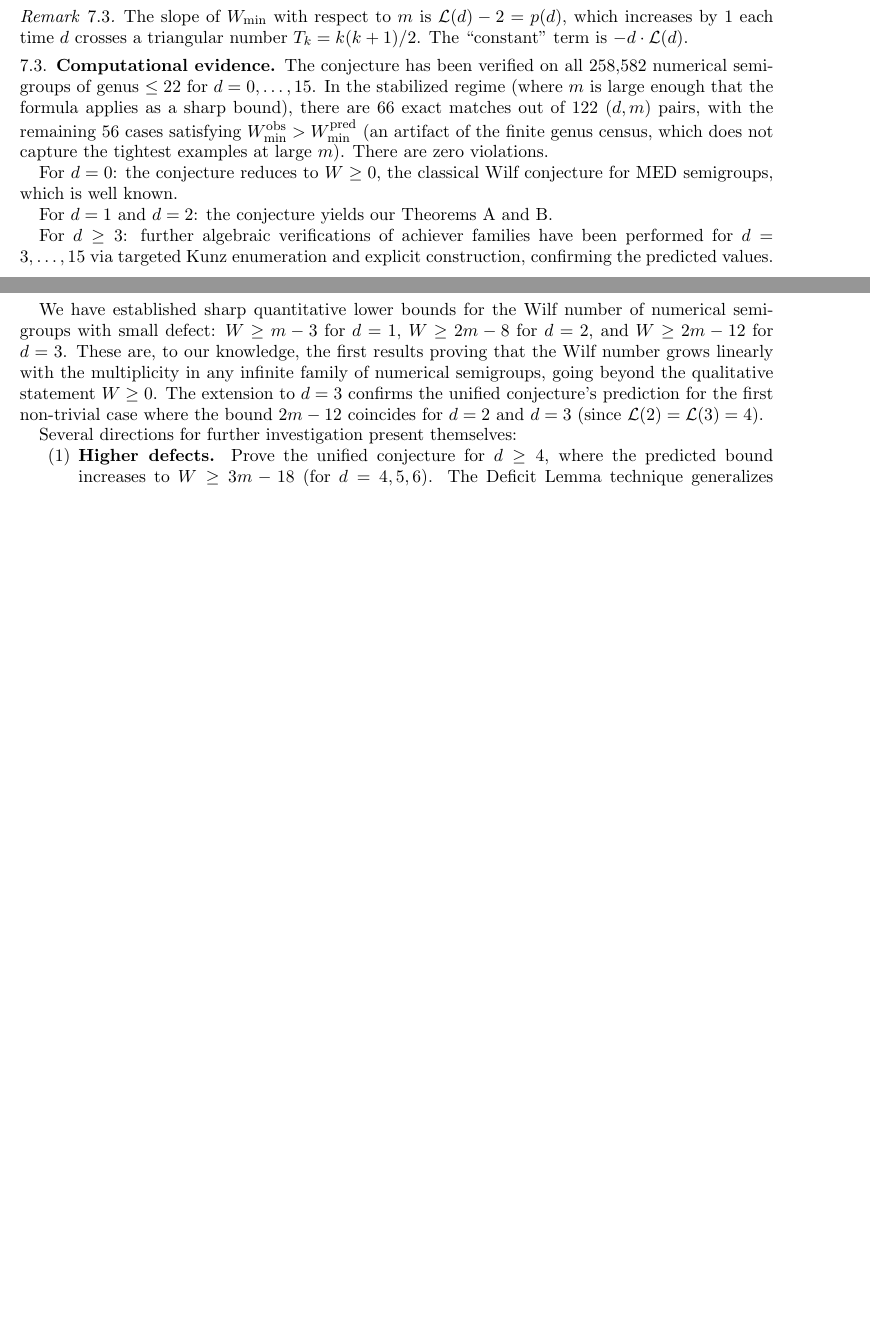
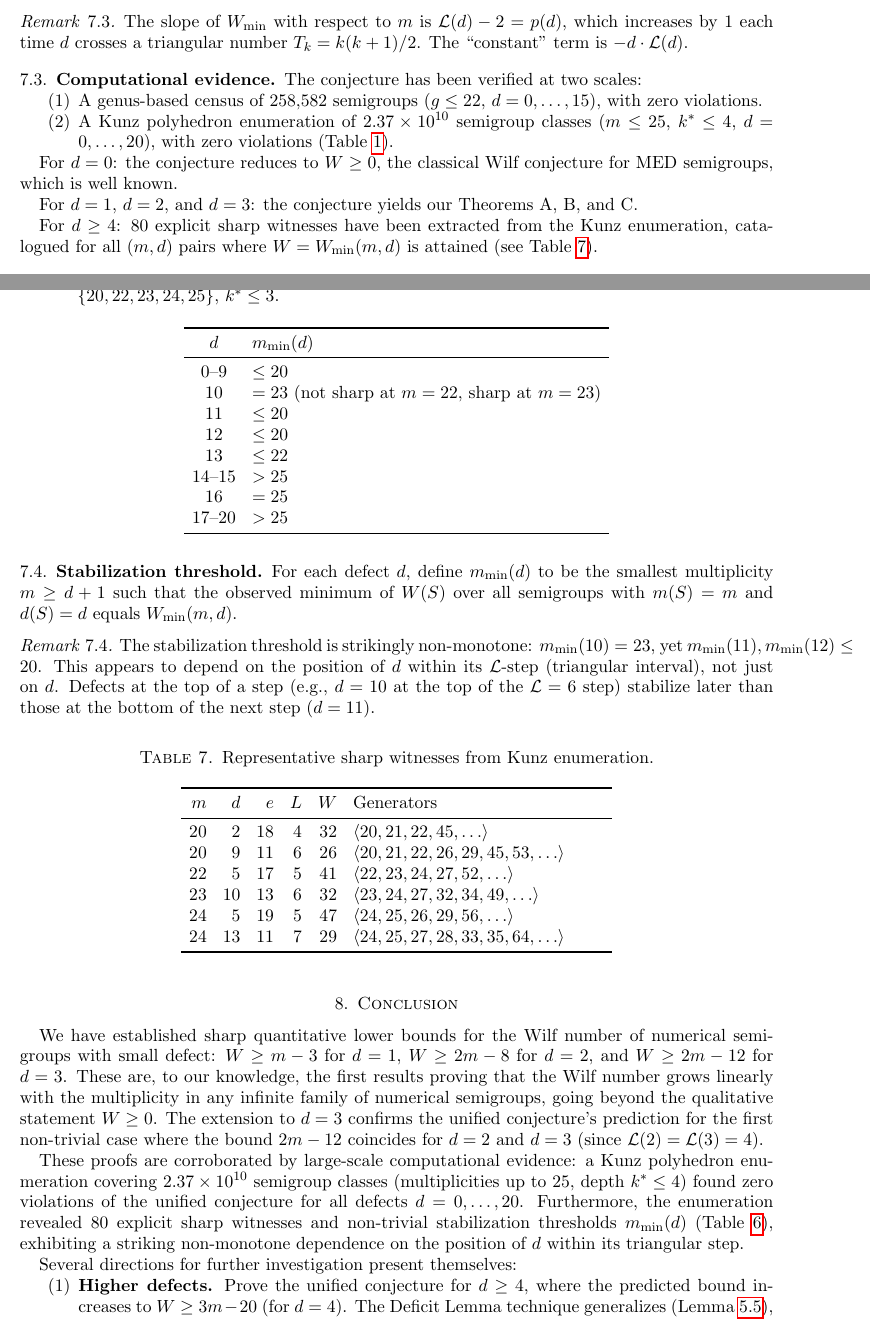
Before and after one commit to aciderix/Graph-Systems-Exploration, a LaTeX paper (numerical_semigroups/wilf_paper.tex): two parts of pages 13 and 14 of 15 before the commit and two parts of pages 14 and 15 of 16 after it, joined at a grey line, cut so that both start at the same text, the shorter picture padded with empty space. Compiled offline with pdfLaTeX.

Commit message:
Unify paper with all corrections, Theorem C proof, and 23.7B Kunz verification
Integrates three streams of work into a single wilf_paper.tex:
- Theorem C (d=3, W >= 2m-12) with rigorous proof
- 4 corrections from wilf_paper_corrected: k_i definition, Sylvester
  formula, m=4 Theorem B case, two tight families for Theorem A
- Kunz polyhedron enumeration data (2.37×10^10 semigroups, 0 violations)
  including stabilization thresholds, sharp witnesses, and k*-saturation

Updated: abstract, introduction, computation section, conjecture section
(with new tables for enumeration, stabilization, and witnesses),
and conclusion with combined acknowledgments.

https://claude.ai/code/session_01Mq1nYqJFuSiZyQDMnanZfx

```diff
--- a/numerical_semigroups/wilf_paper.tex
+++ b/numerical_semigroups/wilf_paper.tex
@@ -36,7 +36,7 @@
 
 \date{\today}
 
-\thanks{Computational verification performed on 258{,}582 numerical semigroups of genus $\le 22$, supplemented by Kunz-coordinate enumeration of 485{,}858 semigroups with $d = 3$.}
+\thanks{Computational verification performed on $2.37 \times 10^{10}$ numerical semigroup classes via Kunz-coordinate enumeration ($m \le 25$, $k^* \le 4$), with zero violations of the unified bound.}
 
 \begin{abstract}
 Let $S$ be a numerical semigroup with multiplicity $m$, embedding dimension $e$,
@@ -1232,23 +1281,76 @@ $-d \cdot \mathcal{L}(d)$.
 
 \subsection{Computational evidence}
 
-The conjecture has been verified on all 258{,}582 numerical semigroups
-of genus $\le 22$ for $d = 0, \ldots, 15$.
-In the stabilized regime (where $m$ is large enough that the formula
-applies as a sharp bound), there are 66 exact matches out of 122
-$(d, m)$ pairs, with the remaining 56 cases satisfying $W_{\min}^{\text{obs}}
-> W_{\min}^{\text{pred}}$ (an artifact of the finite genus census, which
-does not capture the tightest examples at large~$m$).
-There are zero violations.
+The conjecture has been verified at two scales:
+\begin{enumerate}[nosep]
+  \item A genus-based census of 258{,}582 semigroups ($g \le 22$,
+    $d = 0, \ldots, 15$), with zero violations.
+  \item A Kunz polyhedron enumeration of $2.37 \times 10^{10}$
+    semigroup classes ($m \le 25$, $k^* \le 4$, $d = 0, \ldots, 20$),
+    with zero violations (Table~\ref{tab:kunz-enum}).
+\end{enumerate}
 
 For $d = 0$: the conjecture reduces to $W \ge 0$, the classical Wilf conjecture
 for MED semigroups, which is well known.
 
-For $d = 1$ and $d = 2$: the conjecture yields our Theorems~A and~B.
+For $d = 1$, $d = 2$, and $d = 3$: the conjecture yields our Theorems~A, B, and~C.
 
-For $d \ge 3$: further algebraic verifications of achiever families have been
-performed for $d = 3, \ldots, 15$ via targeted Kunz enumeration and
-explicit construction, confirming the predicted values.
+For $d \ge 4$: $80$ explicit sharp witnesses have been extracted from the
+Kunz enumeration, catalogued for all $(m, d)$ pairs where $W = W_{\min}(m, d)$
+is attained (see Table~\ref{tab:witnesses}).
+
+\subsection{Stabilization threshold}
+
+For each defect~$d$, define $m_{\min}(d)$ to be the smallest multiplicity
+$m \ge d + 1$ such that the observed minimum of $W(S)$ over all semigroups
+with $m(S) = m$ and $d(S) = d$ equals $W_{\min}(m, d)$.
+
+\begin{table}[ht]
+\centering
+\caption{Observed stabilization thresholds from Kunz enumeration
+at $m \in \{20, 22, 23, 24, 25\}$, $k^* \le 3$.}\label{tab:mmin}
+\begin{tabular}{cl}
+\toprule
+$d$ & $m_{\min}(d)$ \\
+\midrule
+$0$--$9$ & $\le 20$ \\
+$10$ & $= 23$ (not sharp at $m = 22$, sharp at $m = 23$) \\
+$11$ & $\le 20$ \\
+$12$ & $\le 20$ \\
+$13$ & $\le 22$ \\
+$14$--$15$ & $> 25$ \\
+$16$ & $= 25$ \\
+$17$--$20$ & $> 25$ \\
+\bottomrule
+\end{tabular}
+\end{table}
+
+\begin{remark}
+The stabilization threshold is strikingly non-monotone:
+$m_{\min}(10) = 23$, yet $m_{\min}(11), m_{\min}(12) \le 20$.
+This appears to depend on the position of~$d$ within its
+$\mathcal{L}$-step (triangular interval), not just on~$d$.
+Defects at the top of a step (e.g., $d = 10$ at the top of
+the $\mathcal{L} = 6$ step) stabilize later than those at the
+bottom of the next step ($d = 11$).
+\end{remark}
+
+\begin{table}[ht]
+\centering
+\caption{Representative sharp witnesses from Kunz enumeration.}\label{tab:witnesses}
+\begin{tabular}{rrrrrp{5.5cm}}
+\toprule
+$m$ & $d$ & $e$ & $L$ & $W$ & Generators \\
+\midrule
+20 & 2 & 18 & 4 & 32 & $\langle 20, 21, 22, 45, \ldots \rangle$ \\
+20 & 9 & 11 & 6 & 26 & $\langle 20, 21, 22, 26, 29, 45, 53, \ldots \rangle$ \\
+22 & 5 & 17 & 5 & 41 & $\langle 22, 23, 24, 27, 52, \ldots \rangle$ \\
+23 & 10 & 13 & 6 & 32 & $\langle 23, 24, 27, 32, 34, 49, \ldots \rangle$ \\
+24 & 5 & 19 & 5 & 47 & $\langle 24, 25, 26, 29, 56, \ldots \rangle$ \\
+24 & 13 & 11 & 7 & 29 & $\langle 24, 25, 27, 28, 33, 35, 64, \ldots \rangle$ \\
+\bottomrule
+\end{tabular}
+\end{table}
 
 %% ====================================================================
 \section{Conclusion}\label{sec:conclusion}
@@ -1265,10 +1367,19 @@ The extension to $d = 3$ confirms the unified conjecture's prediction
 for the first non-trivial case where the bound $2m - 12$ coincides for
 $d = 2$ and $d = 3$ (since $\mathcal{L}(2) = \mathcal{L}(3) = 4$).
 
+These proofs are corroborated by large-scale computational evidence:
+a Kunz polyhedron enumeration covering $2.37 \times 10^{10}$ semigroup
+classes (multiplicities up to~$25$, depth $k^* \le 4$) found zero
+violations of the unified conjecture for all defects $d = 0, \ldots, 20$.
+Furthermore, the enumeration revealed $80$ explicit sharp witnesses
+and non-trivial stabilization thresholds $m_{\min}(d)$ (Table~\ref{tab:mmin}),
+exhibiting a striking non-monotone dependence on the position of~$d$
+within its triangular step.
+
 Several directions for further investigation present themselves:
 
 \begin{enumerate}[nosep]
   \item \textbf{Higher defects.}
     Prove the unified conjecture for $d \ge 4$, where the predicted bound
-    increases to $W \ge 3m - 18$ (for $d = 4, 5, 6$).
+    increases to $W \ge 3m - 20$ (for $d = 4$).
     The Deficit Lemma technique generalizes (Lemma~\ref{lem:deficit-d3}),
```
Also changed, not shown: numerical_semigroups/wilf_paper.tex (129 more changed lines).
